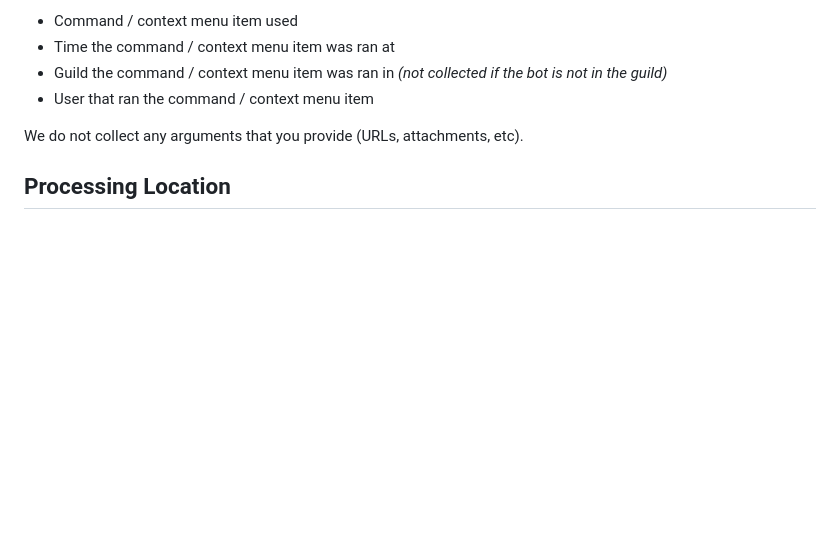
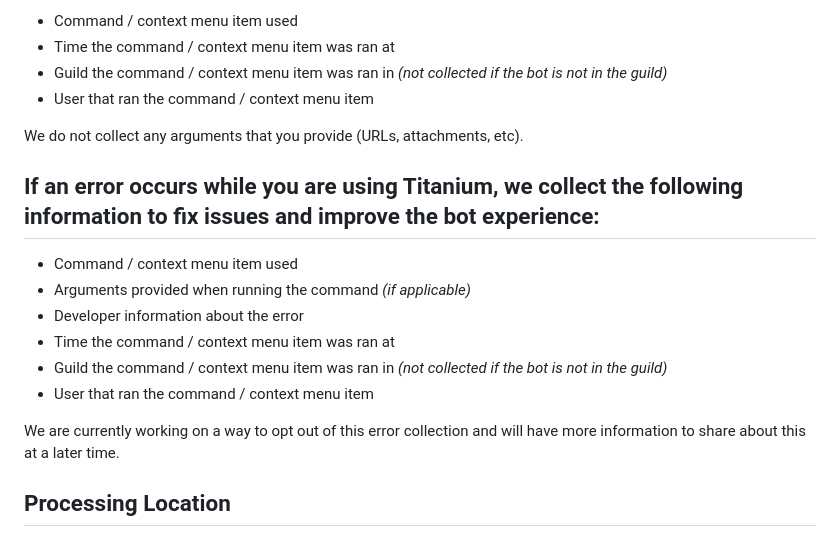
Before and after one commit to RestartB/titanium, a Markdown page: Privacy.md, the part around the change printed below. GitHub-like rendering; blank space fills up the shorter version.

Commit message:
docs: add info about error collection to privacy policy

```diff
--- a/Privacy.md
+++ b/Privacy.md
@@ -90,6 +90,16 @@ When you run a Titanium command or use a Titanium context menu item, we collect
 
 We do not collect any arguments that you provide (URLs, attachments, etc).
 
+## If an error occurs while you are using Titanium, we collect the following information to fix issues and improve the bot experience:
+- Command / context menu item used
+- Arguments provided when running the command *(if applicable)*
+- Developer information about the error
+- Time the command / context menu item was ran at
+- Guild the command / context menu item was ran in *(not collected if the bot is not in the guild)*
+- User that ran the command / context menu item
+
+We are currently working on a way to opt out of this error collection and will have more information to share about this at a later time.
+
 ## Processing Location
 Titanium is hosted in the United Kingdom. By using Titanium, you agree to your data being processed according to this privacy policy, and local laws / regulations in the United Kingdom.
 
```
Also changed, not shown: other parts of Privacy.md (+1 -1 lines).
